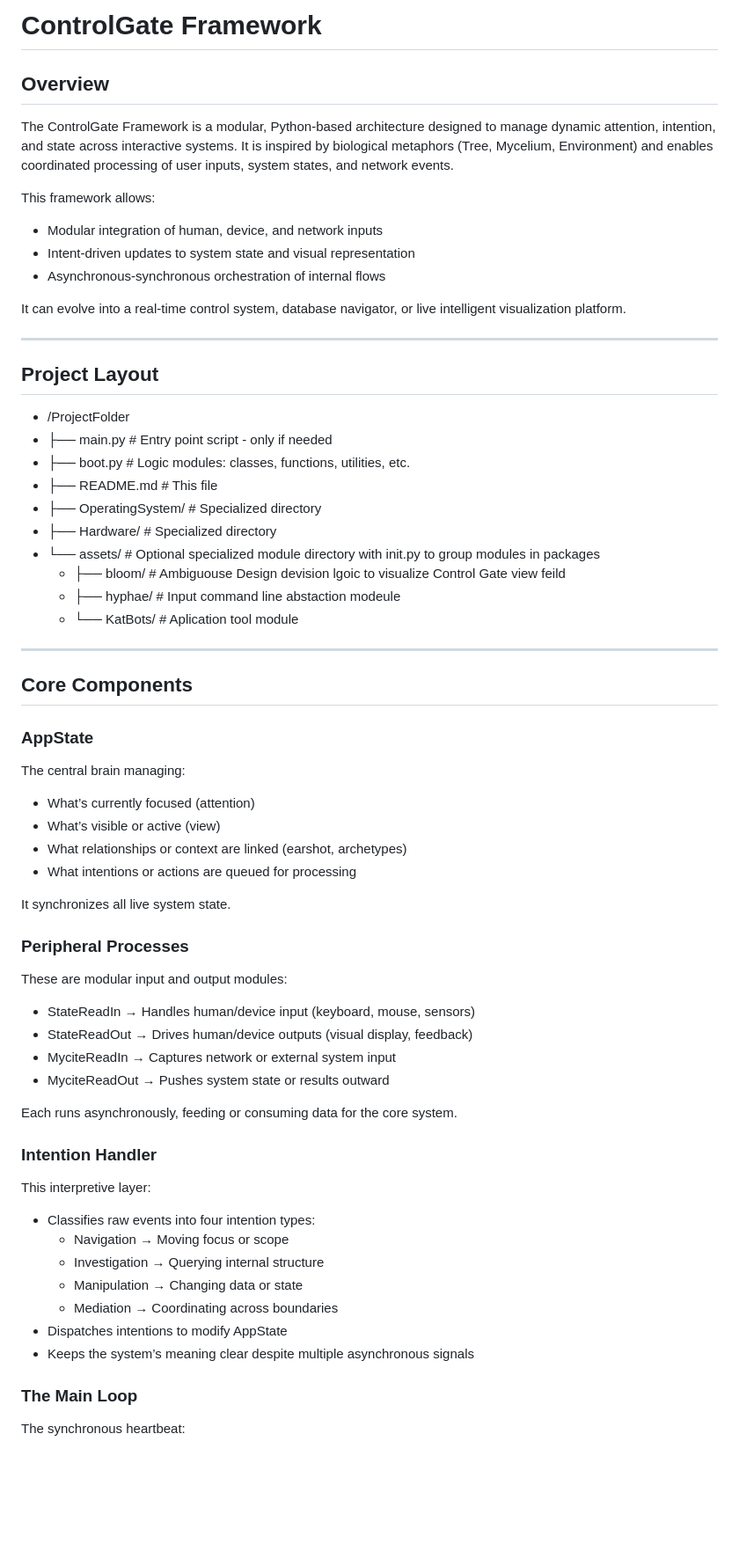
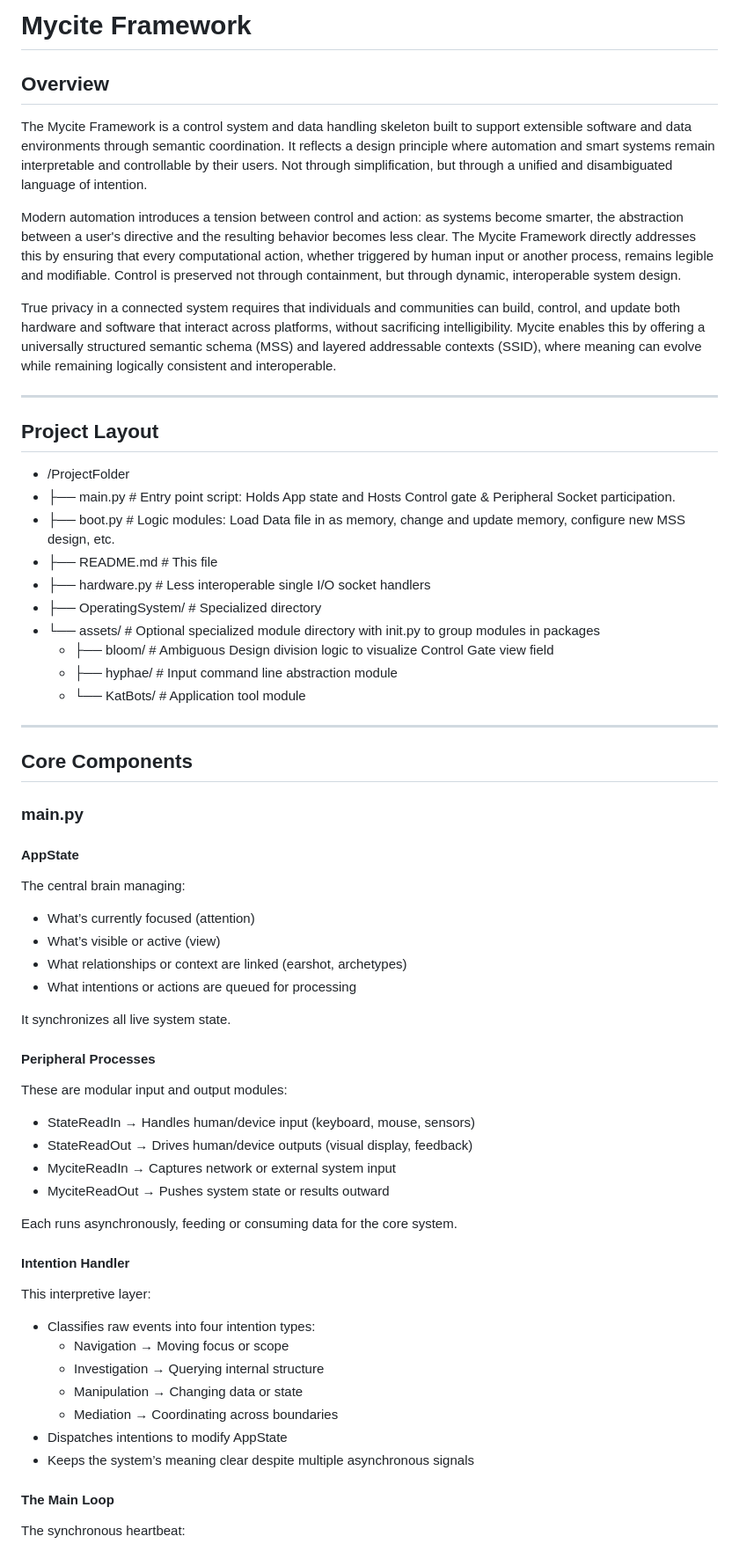
Before and after one commit to dylcmonty/Mycite, a Markdown page: README.md, the part around the change printed below. Shown: that part at 88% size. Drawn GitHub-style; blank space fills up the shorter version.

```diff
--- a/README.md
+++ b/README.md
@@ -1,37 +1,34 @@
-# ControlGate Framework
+# Mycite Framework
 
 ## Overview
+The Mycite Framework is a control system and data handling skeleton built to support extensible software and data environments through semantic coordination. It reflects a design principle where automation and smart systems remain interpretable and controllable by their users. Not through simplification, but through a unified and disambiguated language of intention.
 
-The ControlGate Framework is a modular, Python-based architecture designed to manage dynamic attention, intention, and state across interactive systems.
-It is inspired by biological metaphors (Tree, Mycelium, Environment) and enables coordinated processing of user inputs, system states, and network events.
+Modern automation introduces a tension between control and action: as systems become smarter, the abstraction between a user's directive and the resulting behavior becomes less clear. The Mycite Framework directly addresses this by ensuring that every computational action, whether triggered by human input or another process, remains legible and modifiable. Control is preserved not through containment, but through dynamic, interoperable system design.
 
-This framework allows:
-- Modular integration of human, device, and network inputs
-- Intent-driven updates to system state and visual representation
-- Asynchronous-synchronous orchestration of internal flows
-
-It can evolve into a real-time control system, database navigator, or live intelligent visualization platform.
+True privacy in a connected system requires that individuals and communities can build, control, and update both hardware and software that interact across platforms, without sacrificing intelligibility. Mycite enables this by offering a universally structured semantic schema (MSS) and layered addressable contexts (SSID), where meaning can evolve while remaining logically consistent and interoperable.
 
 ---
 
 ## Project Layout
 
 - /ProjectFolder
-- ├── main.py          # Entry point script - only if needed
-- ├── boot.py          # Logic modules: classes, functions, utilities, etc.
+- ├── main.py          # Entry point script: Holds App state and Hosts Control gate & Peripheral Socket participation.
+- ├── boot.py          # Logic modules: Load Data file in as memory, change and update memory, configure new MSS design, etc.
 - ├── README.md        # This file
+- ├── hardware.py      # Less interoperable single I/O socket handlers
 - ├── OperatingSystem/ # Specialized directory
-- ├── Hardware/        # Specialized directory
 - └── assets/          # Optional specialized module directory with init.py to group modules in packages
-  - ├── bloom/         # Ambiguouse Design devision lgoic to visualize Control Gate view feild
-  - ├── hyphae/        # Input command line abstaction modeule
-  - └── KatBots/       # Aplication tool module
+  - ├── bloom/         # Ambiguous Design division logic to visualize Control Gate view field
+  - ├── hyphae/        # Input command line abstraction module
+  - └── KatBots/       # Application tool module
 
 ---
 
 ## Core Components
 
-### AppState
+### main.py
+
+#### AppState
 The central brain managing:
 - What’s currently focused (attention)
 - What’s visible or active (view)
@@ -40,7 +37,7 @@ The central brain managing:
 
 It synchronizes all live system state.
 
-### Peripheral Processes
+#### Peripheral Processes
 These are modular input and output modules:
 - StateReadIn → Handles human/device input (keyboard, mouse, sensors)
 - StateReadOut → Drives human/device outputs (visual display, feedback)
@@ -49,7 +46,7 @@ These are modular input and output modules:
 
 Each runs asynchronously, feeding or consuming data for the core system.
 
-### Intention Handler
+#### Intention Handler
 This interpretive layer:
 - Classifies raw events into four intention types:
     - Navigation → Moving focus or scope
@@ -59,7 +56,7 @@ This interpretive layer:
 - Dispatches intentions to modify AppState
 - Keeps the system’s meaning clear despite multiple asynchronous signals
 
-### The Main Loop
+#### The Main Loop
 The synchronous heartbeat:
 - Processes queued intentions
 - Recalculates the view, state, or outputs
```
Also changed, not shown: other parts of README.md (+18 -5 lines).
